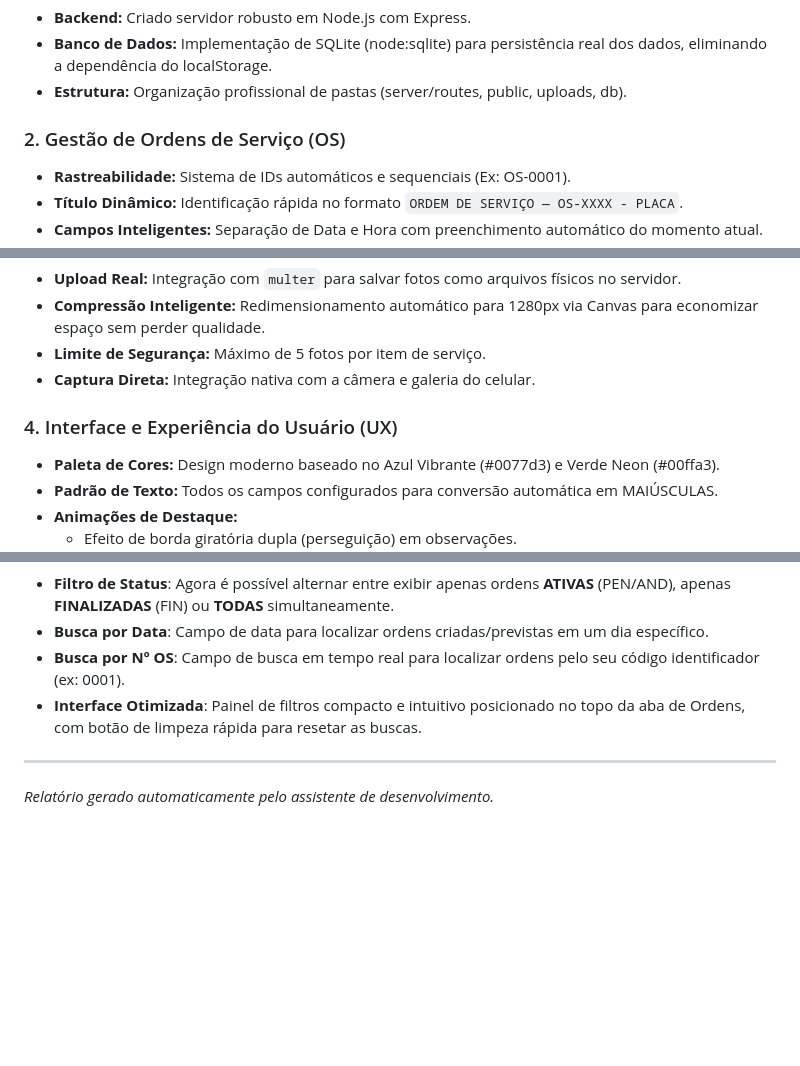
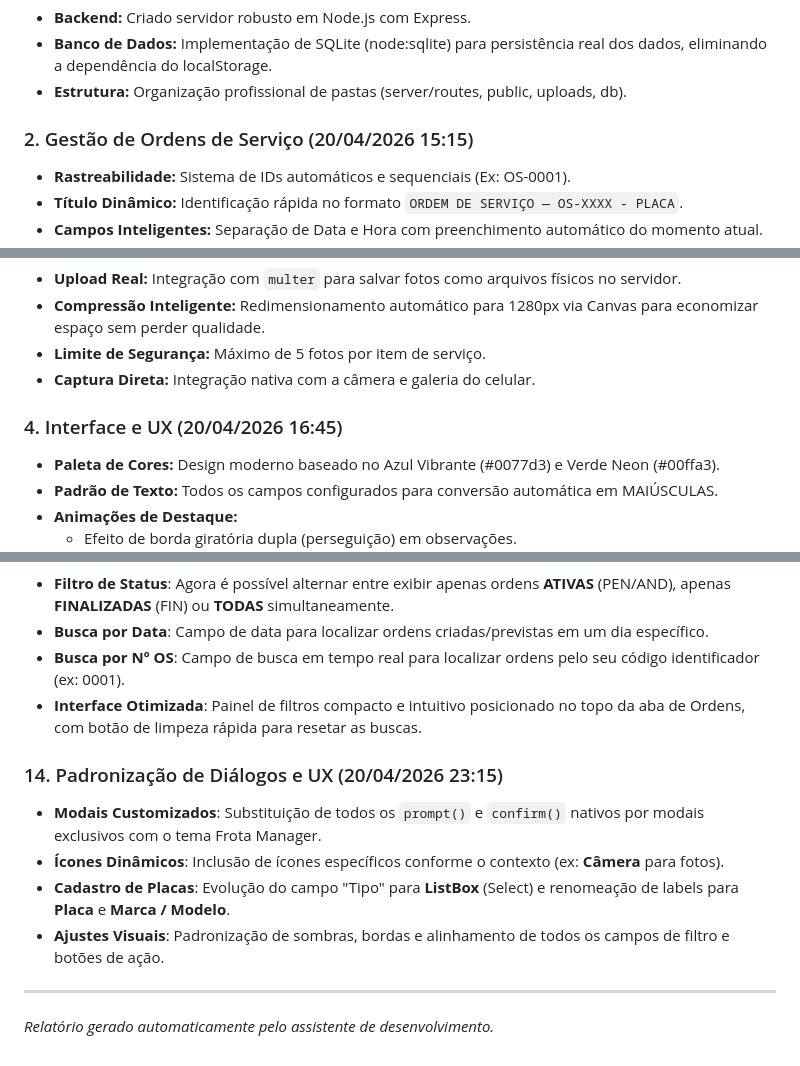
Before and after one commit to noleto-carona/FrotaManager, a Markdown page: Commit.md, 3 parts joined by grey strips. Drawn GitHub-style; blank space fills up the shorter version.

```diff
--- a/Commit.md
+++ b/Commit.md
@@ -12,7 +12,7 @@
 - **Banco de Dados:** Implementação de SQLite (node:sqlite) para persistência real dos dados, eliminando a dependência do localStorage.
 - **Estrutura:** Organização profissional de pastas (server/routes, public, uploads, db).
 
-### 2. Gestão de Ordens de Serviço (OS)
+### 2. Gestão de Ordens de Serviço (20/04/2026 15:15)
 - **Rastreabilidade:** Sistema de IDs automáticos e sequenciais (Ex: OS-0001).
 - **Título Dinâmico:** Identificação rápida no formato `ORDEM DE SERVIÇO — OS-XXXX - PLACA`.
 - **Campos Inteligentes:** Separação de Data e Hora com preenchimento automático do momento atual.
@@ -25,7 +25,7 @@
 - **Limite de Segurança:** Máximo de 5 fotos por item de serviço.
 - **Captura Direta:** Integração nativa com a câmera e galeria do celular.
 
-### 4. Interface e Experiência do Usuário (UX)
+### 4. Interface e UX (20/04/2026 16:45)
 - **Paleta de Cores:** Design moderno baseado no Azul Vibrante (#0077d3) e Verde Neon (#00ffa3).
 - **Padrão de Texto:** Todos os campos configurados para conversão automática em MAIÚSCULAS.
 - **Animações de Destaque:**
@@ -84,5 +84,11 @@
 - **Busca por Nº OS**: Campo de busca em tempo real para localizar ordens pelo seu código identificador (ex: 0001).
 - **Interface Otimizada**: Painel de filtros compacto e intuitivo posicionado no topo da aba de Ordens, com botão de limpeza rápida para resetar as buscas.
 
+### 14. Padronização de Diálogos e UX (20/04/2026 23:15)
+- **Modais Customizados**: Substituição de todos os `prompt()` e `confirm()` nativos por modais exclusivos com o tema Frota Manager.
+- **Ícones Dinâmicos**: Inclusão de ícones específicos conforme o contexto (ex: **Câmera** para fotos).
+- **Cadastro de Placas**: Evolução do campo "Tipo" para **ListBox** (Select) e renomeação de labels para **Placa** e **Marca / Modelo**.
+- **Ajustes Visuais**: Padronização de sombras, bordas e alinhamento de todos os campos de filtro e botões de ação.
+
 ---
 *Relatório gerado automaticamente pelo assistente de desenvolvimento.*
```
Also changed, not shown: other parts of Commit.md (+11 -11 lines).
